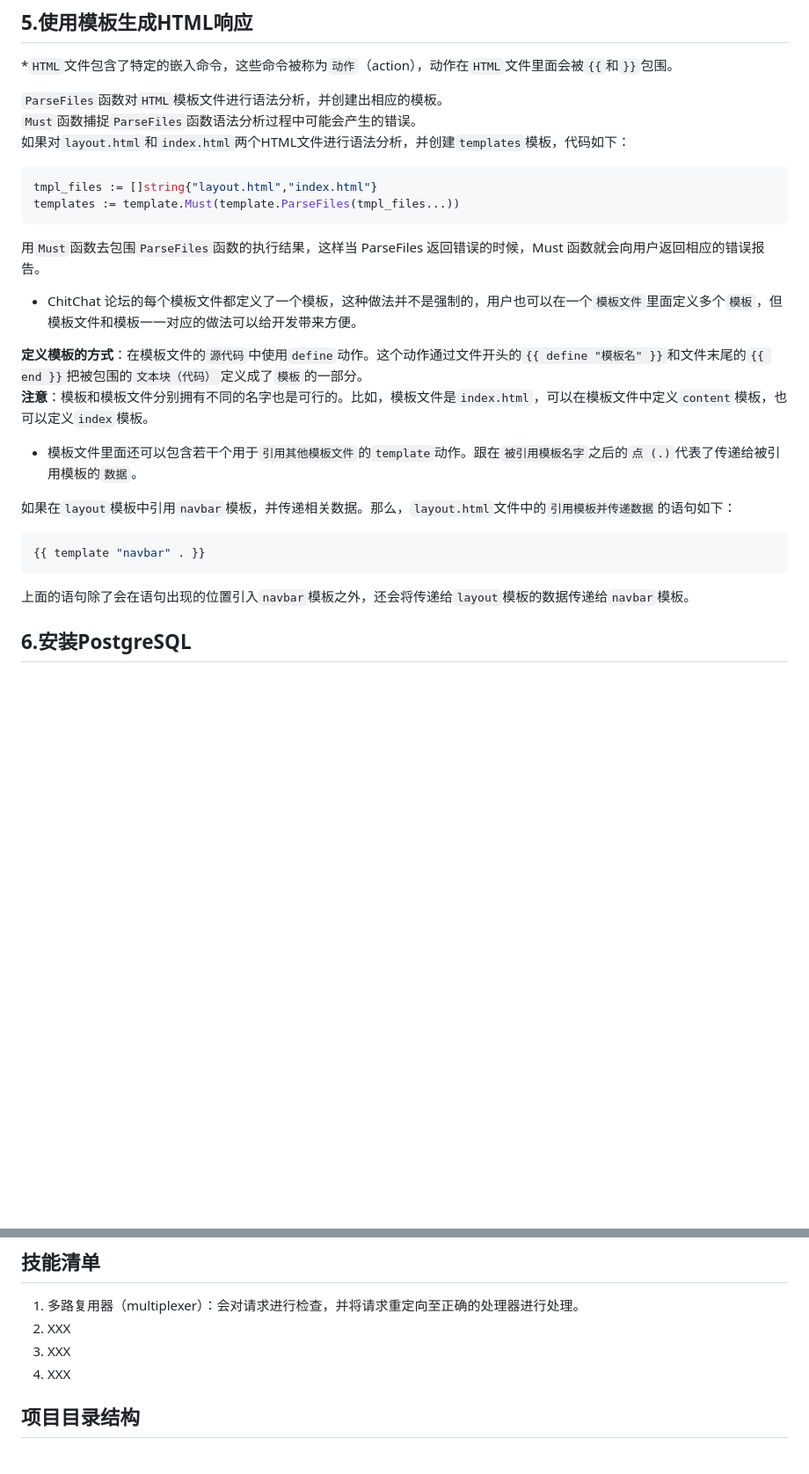
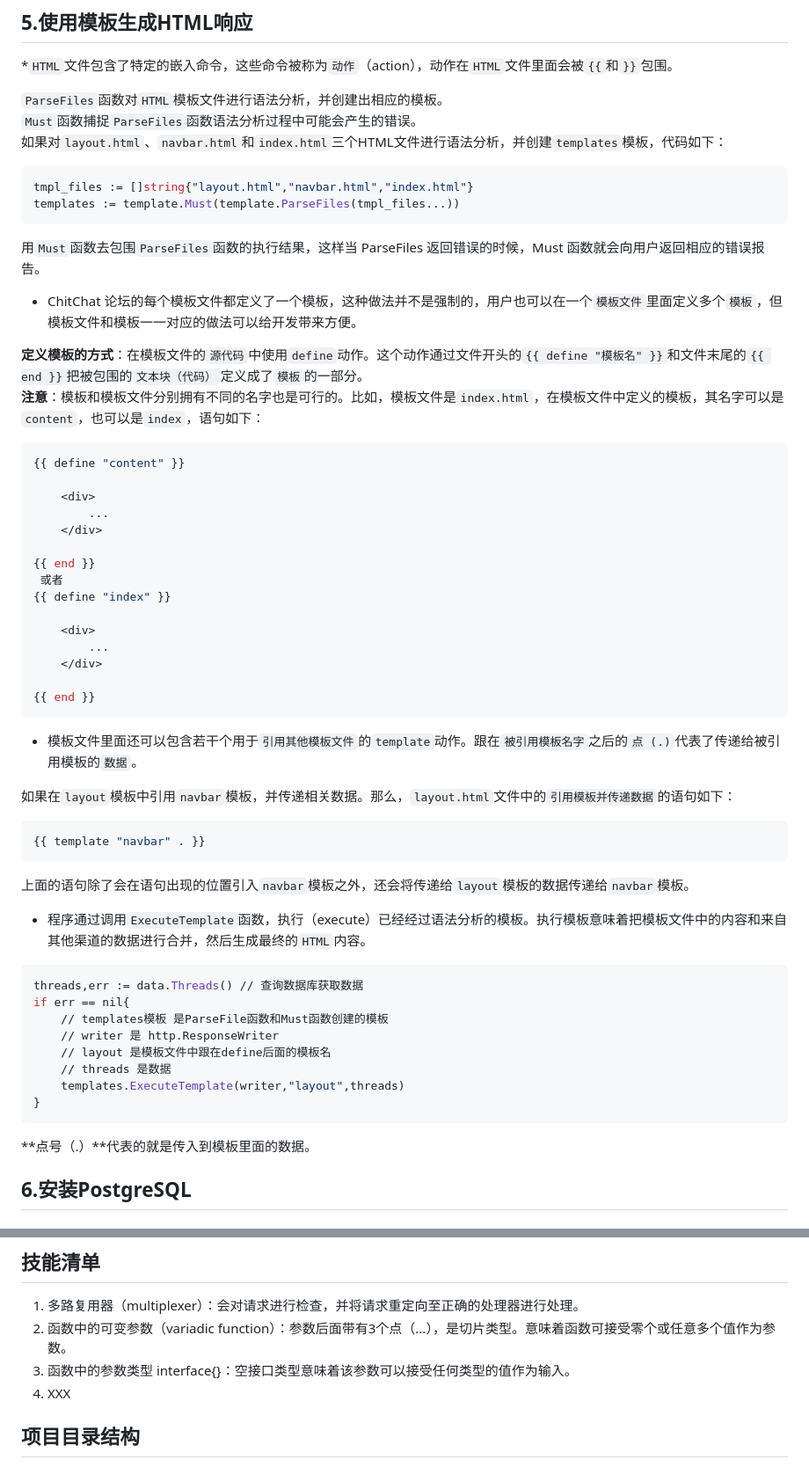
Before and after one commit to huangpengju/chitchat, a Markdown page: README.md, 2 parts joined by grey strips. Shown at 88% size. Drawn GitHub-style; blank space fills up the shorter version.

Commit message:
优化Readme

````diff
--- a/README.md
+++ b/README.md
@@ -78,9 +78,9 @@ ChitChat应用会通过 HandleFunc 函数把请求重定向到处理器函数。
 
 `ParseFiles`函数对`HTML`模板文件进行语法分析，并创建出相应的模板。
 `Must`函数捕捉`ParseFiles`函数语法分析过程中可能会产生的错误。
-如果对`layout.html`和`index.html`两个HTML文件进行语法分析，并创建`templates`模板，代码如下：
+如果对`layout.html`、`navbar.html`和`index.html`三个HTML文件进行语法分析，并创建`templates`模板，代码如下：
 ```bash
-tmpl_files := []string{"layout.html","index.html"}
+tmpl_files := []string{"layout.html","navbar.html","index.html"}
 templates := template.Must(template.ParseFiles(tmpl_files...))
 ```
 用`Must`函数去包围`ParseFiles`函数的执行结果，这样当 ParseFiles 返回错误的时候，Must 函数就会向用户返回相应的错误报告。
@@ -88,8 +88,24 @@ templates := template.Must(template.ParseFiles(tmpl_files...))
 * ChitChat 论坛的每个模板文件都定义了一个模板，这种做法并不是强制的，用户也可以在一个`模板文件`里面定义多个`模板`，但模板文件和模板一一对应的做法可以给开发带来方便。
 
 **定义模板的方式**：在模板文件的`源代码`中使用`define`动作。这个动作通过文件开头的`{{ define "模板名" }}`和文件末尾的`{{ end }}`把被包围的`文本块（代码）`定义成了`模板`的一部分。
-**注意**：模板和模板文件分别拥有不同的名字也是可行的。比如，模板文件是`index.html`，可以在模板文件中定义`content`模板，也可以定义`index`模板。
+**注意**：模板和模板文件分别拥有不同的名字也是可行的。比如，模板文件是`index.html`，在模板文件中定义的模板，其名字可以是`content`，也可以是`index`，语句如下：
+```bash
+{{ define "content" }}
 
+    <div>
+        ...
+    </div>
+
+{{ end }}
+ 或者
+{{ define "index" }}
+
+    <div>
+        ...
+    </div>
+
+{{ end }}
+```
 * 模板文件里面还可以包含若干个用于`引用其他模板文件`的`template`动作。跟在`被引用模板名字`之后的`点 (.)`代表了传递给被引用模板的`数据`。
 
 如果在`layout`模板中引用`navbar`模板，并传递相关数据。那么，`layout.html`文件中的`引用模板并传递数据`的语句如下：
@@ -97,6 +113,18 @@ templates := template.Must(template.ParseFiles(tmpl_files...))
 {{ template "navbar" . }}
 ```
 上面的语句除了会在语句出现的位置引入`navbar`模板之外，还会将传递给`layout`模板的数据传递给`navbar`模板。
+* 程序通过调用`ExecuteTemplate`函数，执行（execute）已经经过语法分析的模板。执行模板意味着把模板文件中的内容和来自其他渠道的数据进行合并，然后生成最终的`HTML`内容。
+```bash
+threads,err := data.Threads() // 查询数据库获取数据
+if err == nil{
+    // templates模板 是ParseFile函数和Must函数创建的模板
+    // writer 是 http.ResponseWriter
+    // layout 是模板文件中跟在define后面的模板名
+    // threads 是数据
+    templates.ExecuteTemplate(writer,"layout",threads)
+}
+```
+**点号（.）**代表的就是传入到模板里面的数据。
 
 ## 6.安装PostgreSQL
 
@@ -109,8 +137,8 @@ templates := template.Must(template.ParseFiles(tmpl_files...))
 
 ## 技能清单
 1. 多路复用器（multiplexer）：会对请求进行检查，并将请求重定向至正确的处理器进行处理。
-2. XXX
-3. XXX
+2. 函数中的可变参数（variadic function）：参数后面带有3个点（...），是切片类型。意味着函数可接受零个或任意多个值作为参数。
+3. 函数中的参数类型 interface{}：空接口类型意味着该参数可以接受任何类型的值作为输入。
 4. XXX
 
 ## 项目目录结构
````
